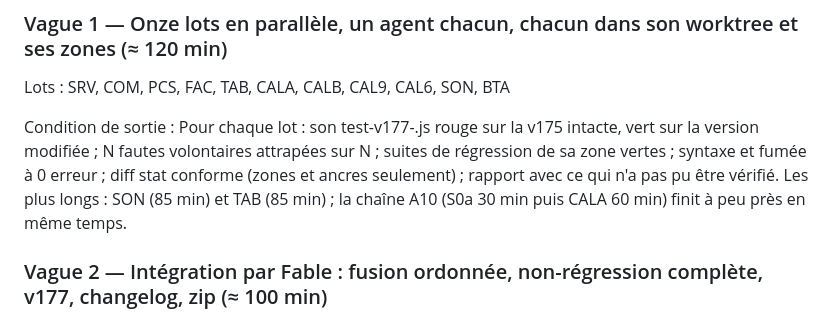
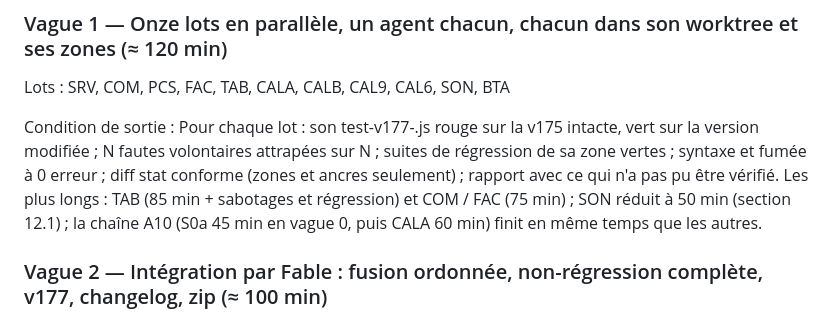
Before and after one commit to djay686/Suivi-mtr, a Markdown page: PLAN-v177.md, the part around the change. Rendered like a GitHub page.

Commit message:
Plan v177 : durées des lots de la vague 1 alignées sur la section 12
Co-Authored-By: Claude Fable 5.1 <noreply@anthropic.com>
Claude-Session: https://claude.ai/code/session_01PhqWijrS5DSzHMxQv8L81Q

```diff
--- a/PLAN-v177.md
+++ b/PLAN-v177.md
@@ -92,7 +92,7 @@ Condition de sortie : Baseline reproduite (804/804 sur 19 fichiers, hors test-v1
 ### Vague 1 — Onze lots en parallèle, un agent chacun, chacun dans son worktree et ses zones (≈ 120 min)
 Lots : SRV, COM, PCS, FAC, TAB, CALA, CALB, CAL9, CAL6, SON, BTA
 
-Condition de sortie : Pour chaque lot : son test-v177-<lot>.js rouge sur la v175 intacte, vert sur la version modifiée ; N fautes volontaires attrapées sur N ; suites de régression de sa zone vertes ; syntaxe et fumée à 0 erreur ; diff stat conforme (zones et ancres seulement) ; rapport avec ce qui n'a pas pu être vérifié. Les plus longs : SON (85 min) et TAB (85 min) ; la chaîne A10 (S0a 30 min puis CALA 60 min) finit à peu près en même temps.
+Condition de sortie : Pour chaque lot : son test-v177-<lot>.js rouge sur la v175 intacte, vert sur la version modifiée ; N fautes volontaires attrapées sur N ; suites de régression de sa zone vertes ; syntaxe et fumée à 0 erreur ; diff stat conforme (zones et ancres seulement) ; rapport avec ce qui n'a pas pu être vérifié. Les plus longs : TAB (85 min + sabotages et régression) et COM / FAC (75 min) ; SON réduit à 50 min (section 12.1) ; la chaîne A10 (S0a 45 min en vague 0, puis CALA 60 min) finit en même temps que les autres.
 
 ### Vague 2 — Intégration par Fable : fusion ordonnée, non-régression complète, v177, changelog, zip (≈ 100 min)
 Lots : INT
```
